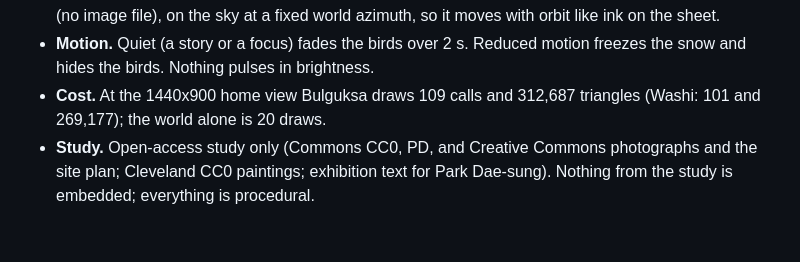
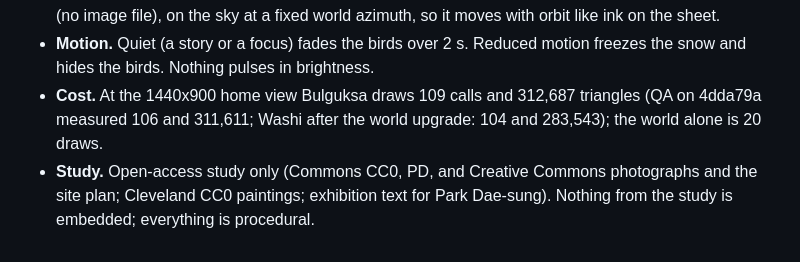
Before and after one commit to markpaik/coherence-map-explorer, a Markdown page: docs/DESIGN.md, the part around the change. Rendered like a GitHub page.

Commit message:
DESIGN.md: measured Bulguksa and Washi cost from QA
Co-Authored-By: Claude Fable 5.1 <noreply@anthropic.com>
Claude-Session: https://claude.ai/code/session_012mY19878TNtw7F26VrBUC7

```diff
--- a/docs/DESIGN.md
+++ b/docs/DESIGN.md
@@ -846,7 +846,8 @@ landscape stay off at style 5 (`isHangaField`).
 - **Motion.** Quiet (a story or a focus) fades the birds over 2 s. Reduced
   motion freezes the snow and hides the birds. Nothing pulses in brightness.
 - **Cost.** At the 1440x900 home view Bulguksa draws 109 calls and 312,687
-  triangles (Washi: 101 and 269,177); the world alone is 20 draws.
+  triangles (QA on 4dda79a measured 106 and 311,611; Washi after the world
+  upgrade: 104 and 283,543); the world alone is 20 draws.
 - **Study.** Open-access study only (Commons CC0, PD, and Creative Commons
   photographs and the site plan; Cleveland CC0 paintings; exhibition text for
   Park Dae-sung). Nothing from the study is embedded; everything is procedural.
```
